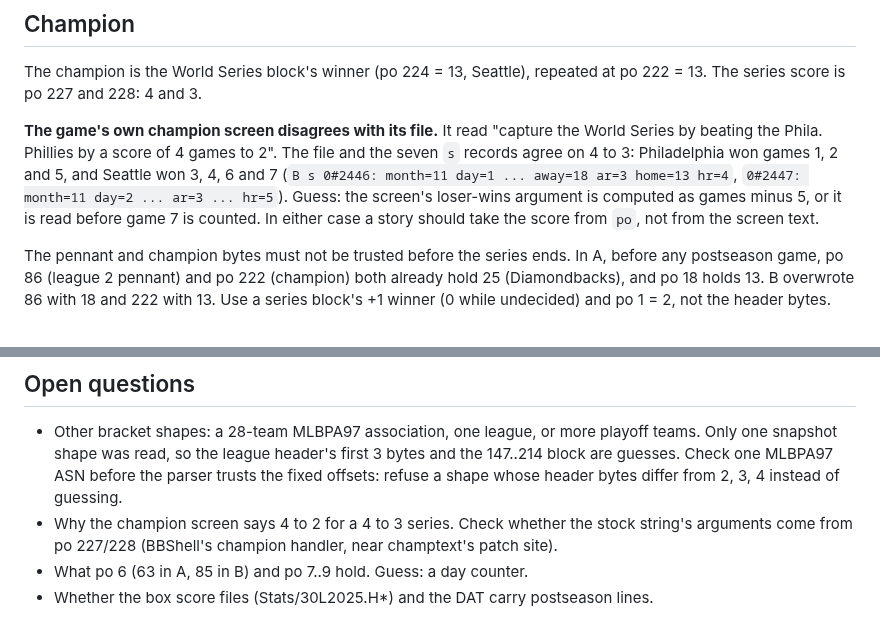
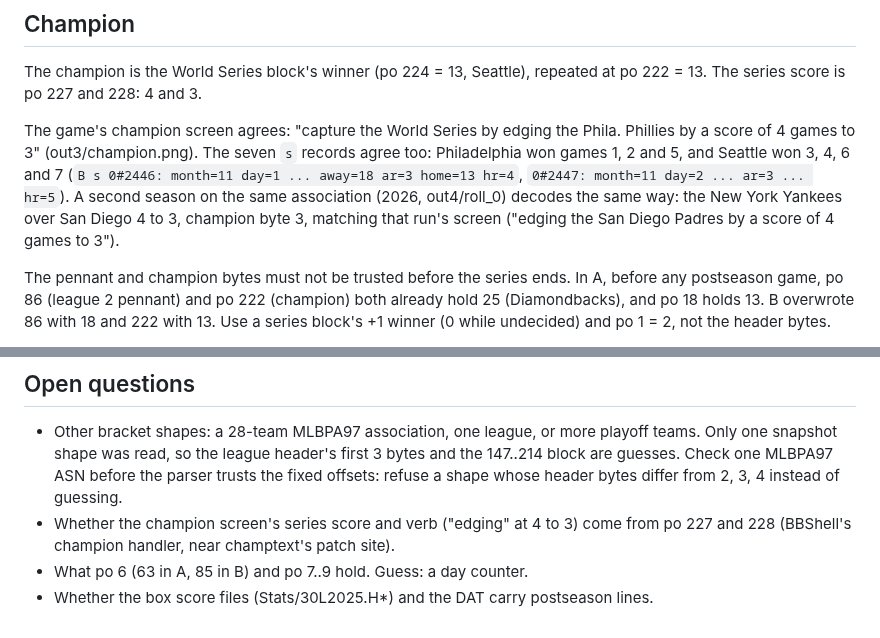
Before and after one commit to wburns02/bbpro98, a Markdown page: docs/lanes/bbpost.md, 2 parts joined by grey strips. Rendered like a GitHub page.

Commit message:
docs: bbpost champion screen agrees with po (4 to 3); 2026 bracket decodes the same way
Co-Authored-By: Claude Opus 5.5 <noreply@anthropic.com>
Claude-Session: https://claude.ai/code/session_01Q214aJwww1ewX9BLXcUXEn

```diff
--- a/docs/lanes/bbpost.md
+++ b/docs/lanes/bbpost.md
@@ -101,11 +101,11 @@ All seven B series decoded this way (wins as team 1 to team 2, games as `s` reco
 The champion is the World Series block's winner (po 224 = 13, Seattle), repeated at po 222 = 13. The series score is
 po 227 and 228: 4 and 3.
 
-**The game's own champion screen disagrees with its file.** It read "capture the World Series by beating the Phila.
-Phillies by a score of 4 games to 2". The file and the seven `s` records agree on 4 to 3: Philadelphia won games 1, 2
-and 5, and Seattle won 3, 4, 6 and 7 (`B s 0#2446: month=11 day=1 ... away=18 ar=3 home=13 hr=4`, `0#2447: month=11
-day=2 ... ar=3 ... hr=5`). Guess: the screen's loser-wins argument is computed as games minus 5, or it is read before
-game 7 is counted. In either case a story should take the score from `po`, not from the screen text.
+The game's champion screen agrees: "capture the World Series by edging the Phila. Phillies by a score of 4 games to
+3" (out3/champion.png). The seven `s` records agree too: Philadelphia won games 1, 2 and 5, and Seattle won 3, 4, 6
+and 7 (`B s 0#2446: month=11 day=1 ... away=18 ar=3 home=13 hr=4`, `0#2447: month=11 day=2 ... ar=3 ... hr=5`). A
+second season on the same association (2026, out4/roll_0) decodes the same way: the New York Yankees over San Diego 4
+to 3, champion byte 3, matching that run's screen ("edging the San Diego Padres by a score of 4 games to 3").
 
 The pennant and champion bytes must not be trusted before the series ends. In A, before any postseason game, po 86
 (league 2 pennant) and po 222 (champion) both already hold 25 (Diamondbacks), and po 18 holds 13. B overwrote 86 with
@@ -156,7 +156,7 @@ The parser can be built now for this shape: two leagues, four teams each, rounds
 - Other bracket shapes: a 28-team MLBPA97 association, one league, or more playoff teams. Only one snapshot shape was
   read, so the league header's first 3 bytes and the 147..214 block are guesses. Check one MLBPA97 ASN before the
   parser trusts the fixed offsets: refuse a shape whose header bytes differ from 2, 3, 4 instead of guessing.
-- Why the champion screen says 4 to 2 for a 4 to 3 series. Check whether the stock string's arguments come from po
-  227/228 (BBShell's champion handler, near champtext's patch site).
+- Whether the champion screen's series score and verb ("edging" at 4 to 3) come from po 227 and 228 (BBShell's
+  champion handler, near champtext's patch site).
 - What po 6 (63 in A, 85 in B) and po 7..9 hold. Guess: a day counter.
 - Whether the box score files (Stats/30L2025.H*) and the DAT carry postseason lines.
```
